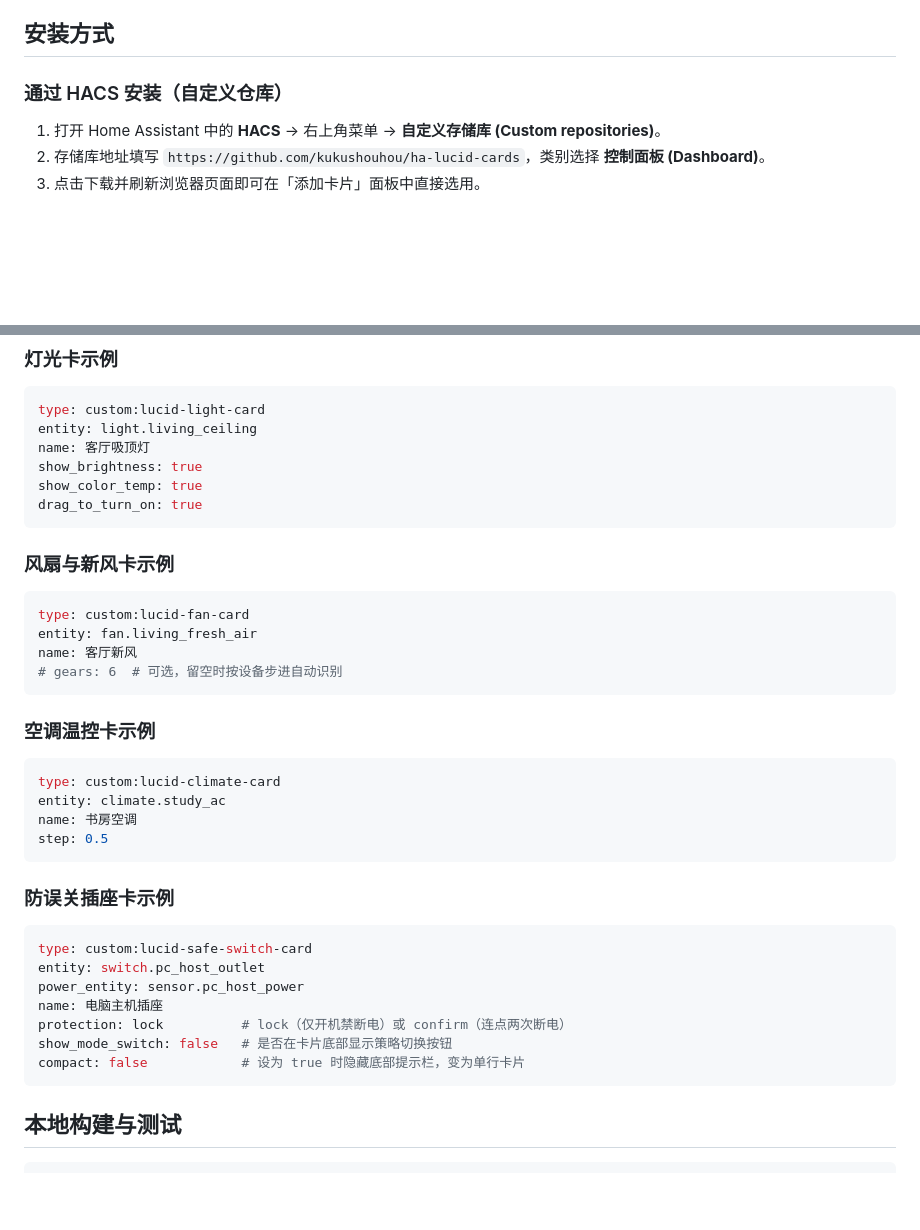
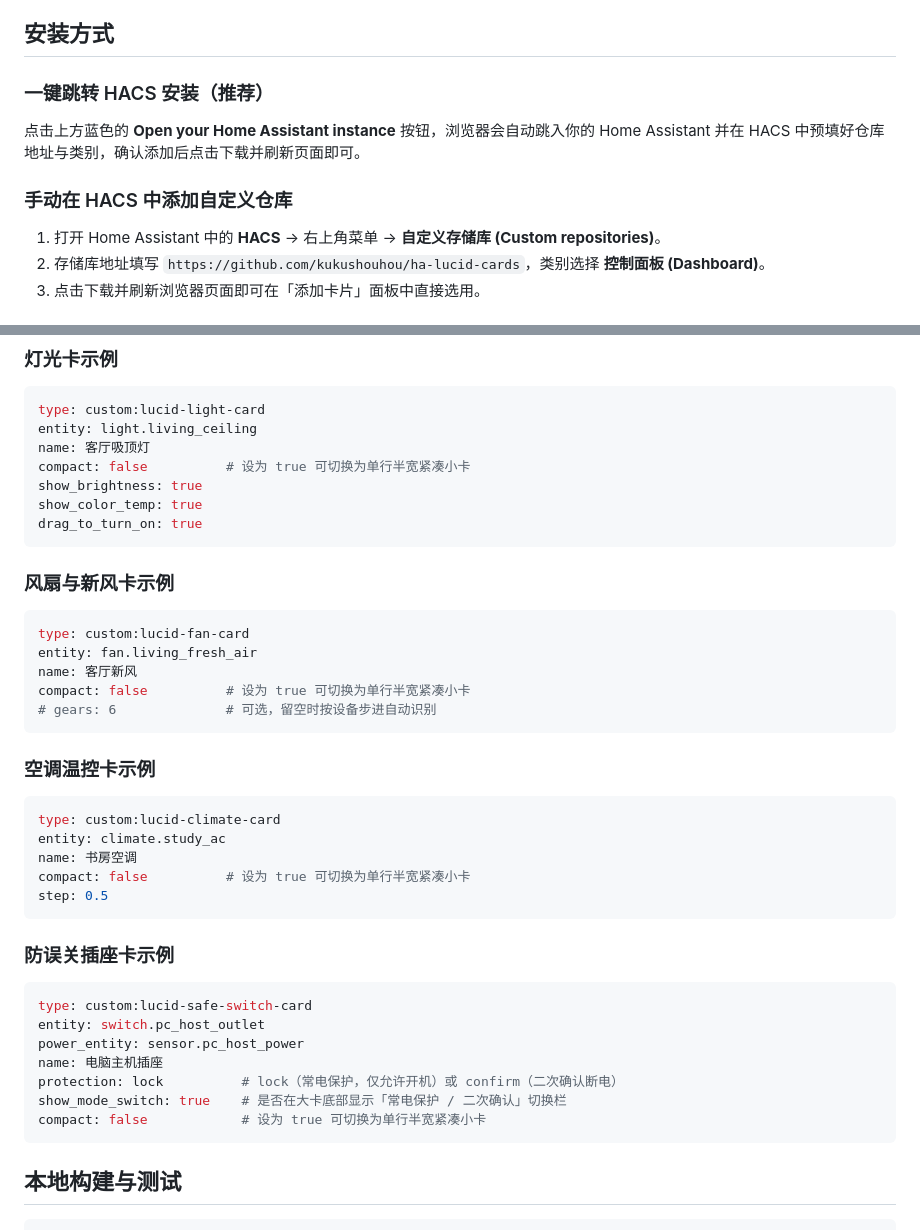
Before and after one commit to kukushouhou/ha-lucid-cards, a Markdown page: README.md, 2 parts joined by grey strips. GitHub-like rendering; blank space fills up the shorter version.

````diff
--- a/README.md
+++ b/README.md
@@ -13,7 +29,11 @@
 
 ## 安装方式
 
-### 通过 HACS 安装（自定义仓库）
+### 一键跳转 HACS 安装（推荐）
+
+点击上方蓝色的 **Open your Home Assistant instance** 按钮，浏览器会自动跳入你的 Home Assistant 并在 HACS 中预填好仓库地址与类别，确认添加后点击下载并刷新页面即可。
+
+### 手动在 HACS 中添加自定义仓库
 
 1. 打开 Home Assistant 中的 **HACS** -> 右上角菜单 -> **自定义存储库 (Custom repositories)**。
 2. 存储库地址填写 `https://github.com/kukushouhou/ha-lucid-cards`，类别选择 **控制面板 (Dashboard)**。
@@ -34,6 +54,7 @@
 type: custom:lucid-light-card
 entity: light.living_ceiling
 name: 客厅吸顶灯
+compact: false          # 设为 true 可切换为单行半宽紧凑小卡
 show_brightness: true
 show_color_temp: true
 drag_to_turn_on: true
@@ -45,7 +66,8 @@ drag_to_turn_on: true
 type: custom:lucid-fan-card
 entity: fan.living_fresh_air
 name: 客厅新风
-# gears: 6  # 可选，留空时按设备步进自动识别
+compact: false          # 设为 true 可切换为单行半宽紧凑小卡
+# gears: 6              # 可选，留空时按设备步进自动识别
 ```
 
 ### 空调温控卡示例
@@ -54,6 +76,7 @@ name: 客厅新风
 type: custom:lucid-climate-card
 entity: climate.study_ac
 name: 书房空调
+compact: false          # 设为 true 可切换为单行半宽紧凑小卡
 step: 0.5
 ```
 
@@ -64,9 +87,9 @@ type: custom:lucid-safe-switch-card
 entity: switch.pc_host_outlet
 power_entity: sensor.pc_host_power
 name: 电脑主机插座
-protection: lock          # lock（仅开机禁断电）或 confirm（连点两次断电）
-show_mode_switch: false   # 是否在卡片底部显示策略切换按钮
-compact: false            # 设为 true 时隐藏底部提示栏，变为单行卡片
+protection: lock          # lock（常电保护，仅允许开机）或 confirm（二次确认断电）
+show_mode_switch: true    # 是否在大卡底部显示「常电保护 / 二次确认」切换栏
+compact: false            # 设为 true 可切换为单行半宽紧凑小卡
 ```
 
 ## 本地构建与测试
````
Also changed, not shown: other parts of README.md (+21 -5 lines), README_en.md (+17 -1 lines), docs/images/showcase.png (added), docs/images/visual-editor.png (added), 11 other files.
